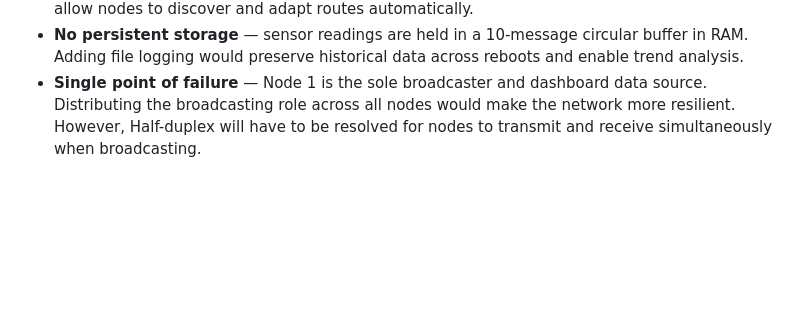
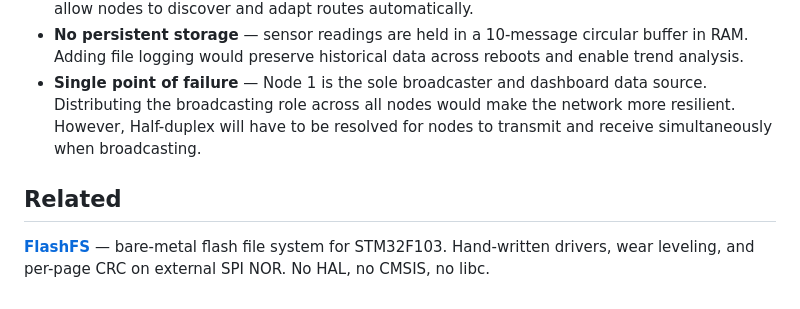
Before and after one commit to rlatjdgns/Tactnet, a Markdown page: README.md, the part around the change. Rendered like a GitHub page; blank space fills up the shorter version.

```diff
--- a/README.md
+++ b/README.md
@@ -97,3 +97,7 @@ Tactnet/
 - **Static routing** — relay paths are hardcoded in `main.cpp`. A dynamic routing protocol would allow nodes to discover and adapt routes automatically.
 - **No persistent storage** — sensor readings are held in a 10-message circular buffer in RAM. Adding file logging would preserve historical data across reboots and enable trend analysis.
 - **Single point of failure** — Node 1 is the sole broadcaster and dashboard data source. Distributing the broadcasting role across all nodes would make the network more resilient. However, Half-duplex  will have to be resolved for nodes to transmit and receive simultaneously when broadcasting.
+
+## Related
+
+**[FlashFS](https://github.com/rlatjdgns/FlashFS)** — bare-metal flash file system for STM32F103. Hand-written drivers, wear leveling, and per-page CRC on external SPI NOR. No HAL, no CMSIS, no libc.
```
